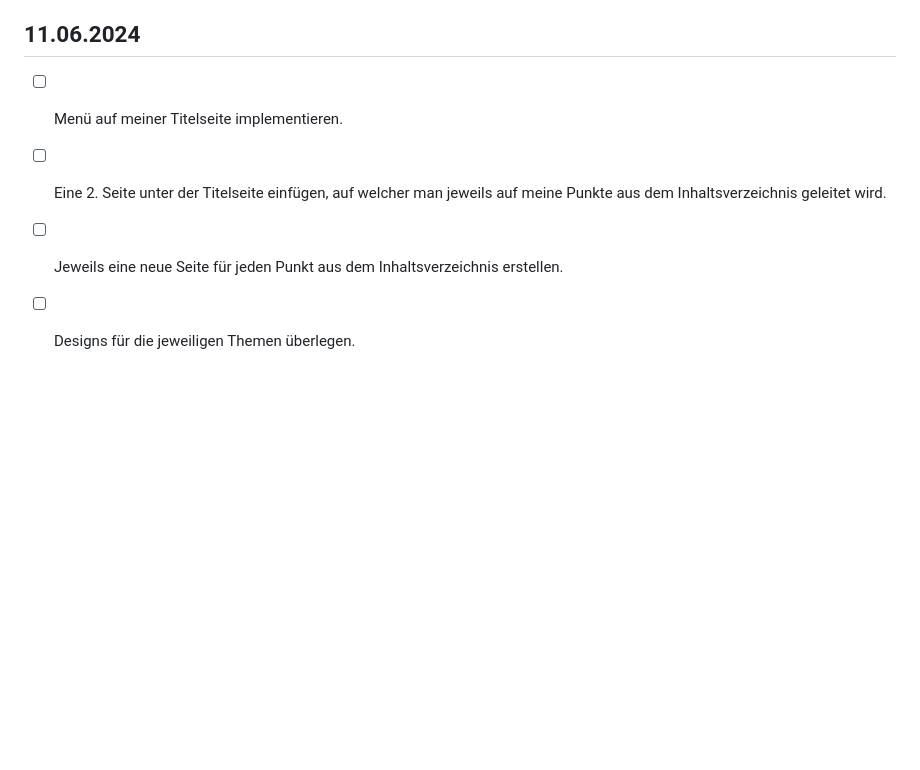
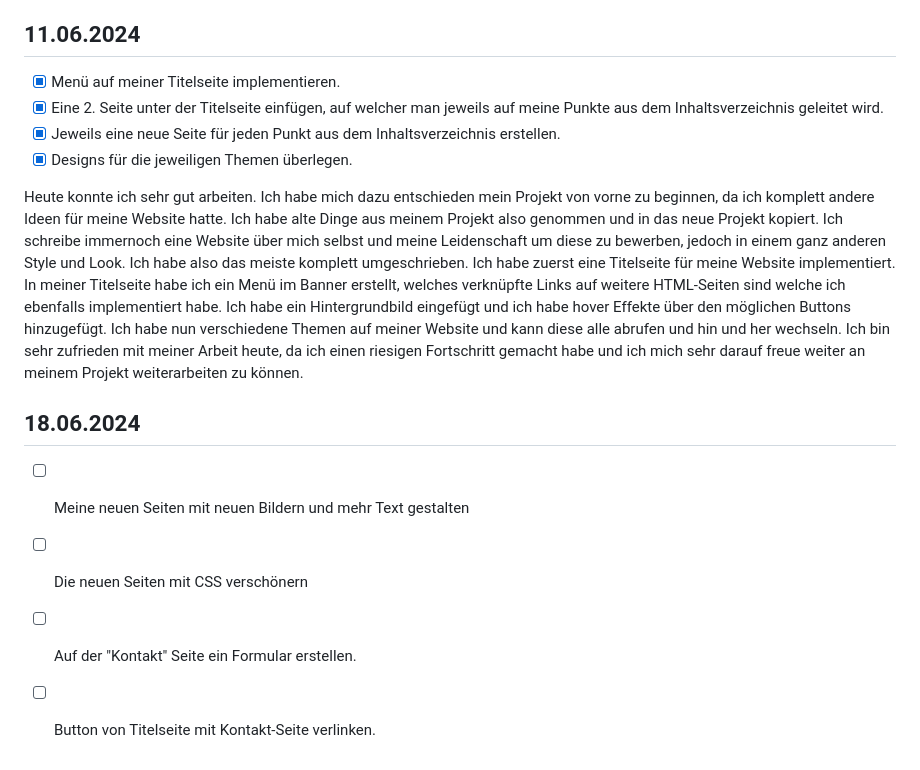
Before and after one commit to Squeezywyd/Lern-Periode-5, a Markdown page: readme.md, the part around the change. Drawn GitHub-style; blank space fills up the shorter version.

```diff
--- a/readme.md
+++ b/readme.md
@@ -74,7 +74,17 @@ Heute habe ich jeweils für das Modul 122 und auch für das Modul 293 gearbeitet
 
 ## 11.06.2024
 
-- [ ] Menü auf meiner Titelseite implementieren.
-- [ ] Eine 2. Seite unter der Titelseite einfügen, auf welcher man jeweils auf meine Punkte aus dem Inhaltsverzeichnis geleitet wird.
-- [ ] Jeweils eine neue Seite für jeden Punkt aus dem Inhaltsverzeichnis erstellen.
-- [ ] Designs für die jeweiligen Themen überlegen.
+- [x] Menü auf meiner Titelseite implementieren.
+- [x] Eine 2. Seite unter der Titelseite einfügen, auf welcher man jeweils auf meine Punkte aus dem Inhaltsverzeichnis geleitet wird.
+- [x] Jeweils eine neue Seite für jeden Punkt aus dem Inhaltsverzeichnis erstellen.
+- [x] Designs für die jeweiligen Themen überlegen.
+
+Heute konnte ich sehr gut arbeiten. Ich habe mich dazu entschieden mein Projekt von vorne zu beginnen, da ich komplett andere Ideen für meine Website hatte. Ich habe alte Dinge aus meinem Projekt also genommen und in das neue Projekt kopiert. Ich schreibe immernoch eine Website über mich selbst und meine Leidenschaft um diese zu bewerben, jedoch in einem ganz anderen Style und Look. Ich habe also das meiste komplett umgeschrieben. Ich habe zuerst eine Titelseite für meine Website implementiert. In meiner Titelseite habe ich ein Menü im Banner erstellt, welches verknüpfte Links auf weitere HTML-Seiten sind welche ich ebenfalls implementiert habe. Ich habe ein Hintergrundbild eingefügt und ich habe hover Effekte über den möglichen Buttons hinzugefügt. Ich habe nun verschiedene Themen auf meiner Website und kann diese alle abrufen und hin und her wechseln. Ich bin sehr zufrieden mit meiner Arbeit heute, da ich einen riesigen Fortschritt gemacht habe und ich mich sehr darauf freue weiter an meinem Projekt weiterarbeiten zu können.
+
+
+## 18.06.2024
+
+- [ ] Meine neuen Seiten mit neuen Bildern und mehr Text gestalten
+- [ ] Die neuen Seiten mit CSS verschönern
+- [ ] Auf der "Kontakt" Seite ein Formular erstellen.
+- [ ] Button von Titelseite mit Kontakt-Seite verlinken.
```
